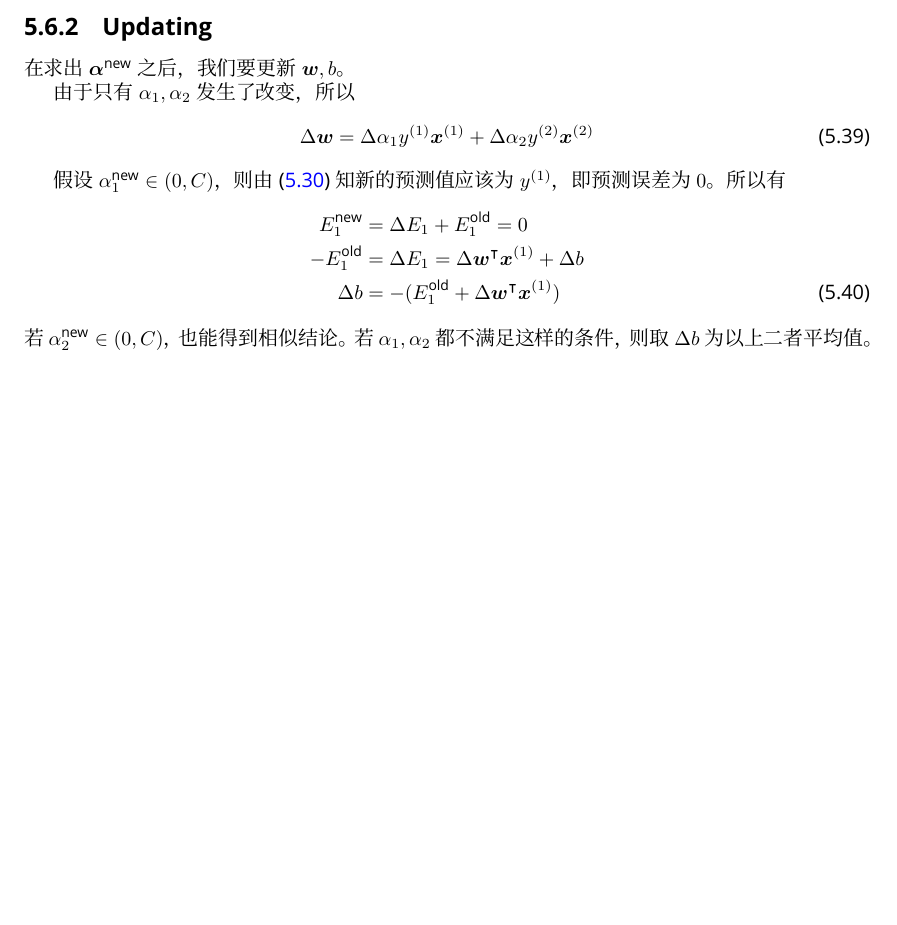
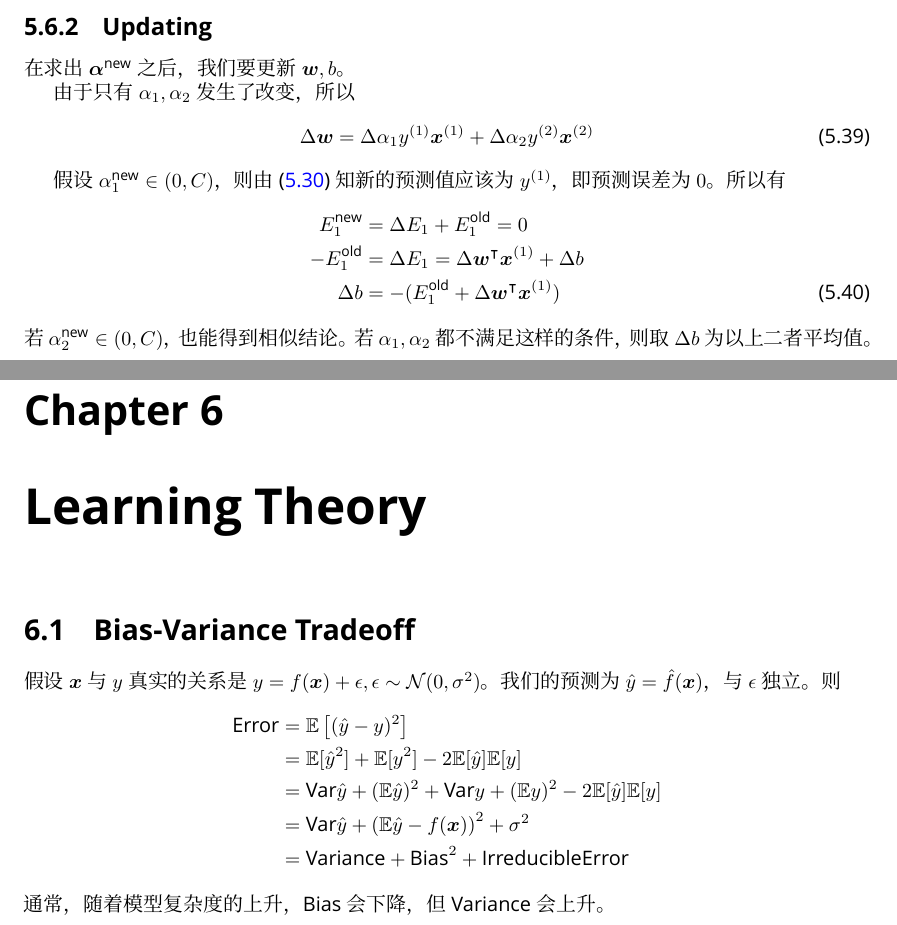
Before and after one commit to EdwinHu233/notes-on-cs229, a LaTeX thesis (main.tex, which reads learning-theory.tex): part of page 22 of 22 before the commit and two parts of pages 22 and 23 of 24 after it, the two joined at a grey line, cut so that both start at the same text, the shorter picture padded with empty space. Compiled offline with XeLaTeX; a missing font is replaced by an installed copy or a similar font.

Commit message:
add 2 chapters

```diff
--- /dev/null
+++ b/learning-theory.tex
@@ -0,0 +1,12 @@
+\chapter{Learning Theory}
+	\section{Bias-Variance Tradeoff}
+		假设 $ \bm{x} $ 与 $ y $ 真实的关系是 $ y = f(\bm{x}) + \epsilon , \epsilon \sim \mathcal{N}(0, \sigma^2) $。
+		我们的预测为 $ \hat{y} = \hat{f}(\bm{x}) $，与 $ \epsilon $ 独立。则
+		\begin{align*}
+			\text{Error} &= \mathbb{E}\left[ (\hat{y}-y)^2 \right] \\
+			&= \mathbb{E}[ \hat{y}^2 ] + \mathbb{E}[y^2] - 2\mathbb{E}[\hat{y}] \mathbb{E}[y] \\
+			&= \var \hat{y} + (\mathbb{E}\hat{y})^2 + \var y + (\mathbb{E}y)^2 - 2\mathbb{E}[\hat{y}] \mathbb{E}[y] \\
+			&= \var \hat{y} + \left( \mathbb{E}\hat{y} - f(\bm{x}) \right)^2 + \sigma^2 \\
+			&= \text{Variance} + \text{Bias}^2 + \text{IrreducibleError}
+		\end{align*}
+		通常，随着模型复杂度的上升，Bias 会下降，但 Variance 会上升。
--- a/main.tex
+++ b/main.tex
@@ -21,7 +21,7 @@
 \newcommand{\tr}{\text{tr}}
 \DeclareMathOperator*{\argmin}{arg\,min}
 \DeclareMathOperator*{\argmax}{arg\,max}
-
+\newcommand{\var}{\text{Var}}
 
 \title{CS229 笔记}
 \author{Jingbo Hu}
```
Also changed, not shown: k-means.tex (added, +21 -0 lines), main.tex (2 more changed lines).
